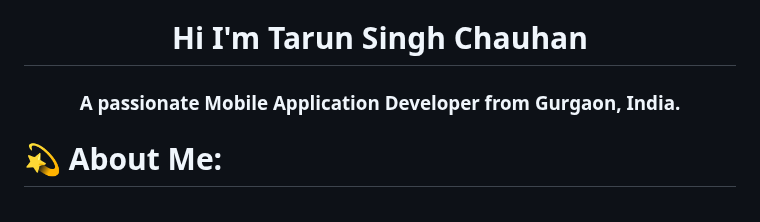
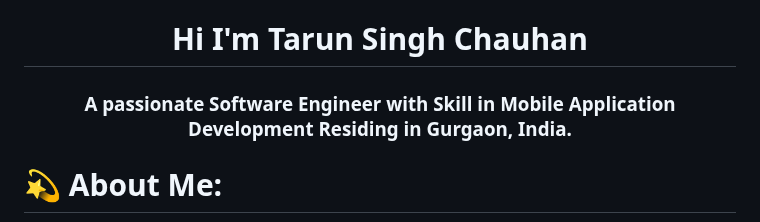
Before and after one commit to tarungoace/tarunchauhan97, a Markdown page: README.md, the part around the change. GitHub-like rendering.

```diff
--- a/README.md
+++ b/README.md
@@ -1,5 +1,5 @@
 <h1 align="center">Hi I'm Tarun Singh Chauhan</h1>
-<h3 align="center">A passionate Mobile Application Developer from Gurgaon, India.</h3>
+<h3 align="center">A passionate Software Engineer with Skill in Mobile Application Development Residing in Gurgaon, India.</h3>
 
 
 # 💫 About Me:
```
